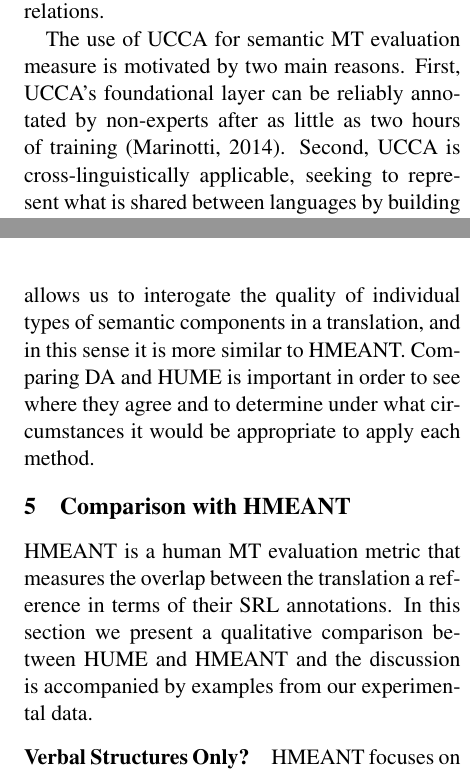
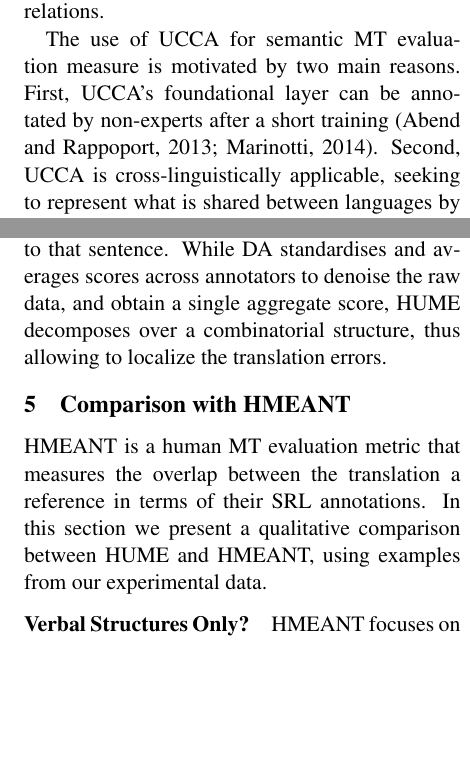
Before and after one commit to bhaddow/hume-data, a LaTeX paper (paper/main.tex): two parts of the columns of pages 3 and 8 of 11 before the commit and two parts of the columns of pages 3 and 8 of 12 after it, joined at a grey line, cut so that both start at the same text, the shorter picture padded with empty space. Compiled offline with pdfLaTeX.

Commit message:
small changes

```diff
--- a/paper/main.tex
+++ b/paper/main.tex
@@ -406,9 +406,8 @@ inter-scene relations and the sub-structures of participants and relations.
 
 % UCCA Motivation
 The use of UCCA for semantic MT evaluation measure is motivated by two main reasons.
-First, UCCA's foundational layer can
-be reliably annotated by non-experts after as little as two hours
-of training \parcite{marinotti2014}.
+First, UCCA's foundational layer can be annotated by non-experts after a short training
+\parcite{abend2013universal,marinotti2014}.
 Second, UCCA is cross-linguistically applicable, seeking to
 represent what is shared between languages by building on
 linguistic typological theory \parcite{Dixon:10a,Dixon:10b,Dixon:12}.
@@ -1212,4 +1210,0 @@ a German translation annotated with both HUME and DA. DA standardises and averag
-HUME allows us to interogate the quality of individual types of semantic components in a translation, and in
-this sense it is more similar to HMEANT.
-Comparing DA and HUME is important in order to see where they agree and to
-determine under what circumstances it would be appropriate to apply each method.
@@ -1216,3 +1214,9 @@ determine under what circumstances it would be appropriate to apply each method.
+accompanied by 10 raw DA scores assigned to that sentence.
+While DA standardises and averages scores across annotators to denoise the raw data, and obtain
+a single aggregate score, HUME decomposes over a combinatorial structure, thus allowing
+to localize the translation errors.
+%Comparing DA and HUME is important in order to see where they agree and to
+%determine under what circumstances it would be appropriate to apply each method.
 
 %%%%%%%%%%%%%%%%%%%%%%%%%%%%%%%%%%%%%%%%%%%%%%%%%%%%%%%%%%%%%%%%%%%%%%%%%%%%%%%%%%%
 \section{Comparison with HMEANT}\label{sec:hmeant_comp}
@@ -1220,9 +1224,8 @@ determine under what circumstances it would be appropriate to apply each method.
 
 HMEANT is a human MT evaluation metric that measures the overlap between the translation a reference
 in terms of their SRL annotations.
-In this section we present a qualitative comparison between HUME and HMEANT
-and the discussion is accompanied by examples from our
-experimental data.
+In this section we present a qualitative comparison between HUME and HMEANT,
+using examples from our experimental data.
 
 %Like HMEANT, HUME defines  a
 %measure that decomposes over semantic units, rather than strings.
```
Also changed, not shown: paper/main.tex (23 more changed lines).
